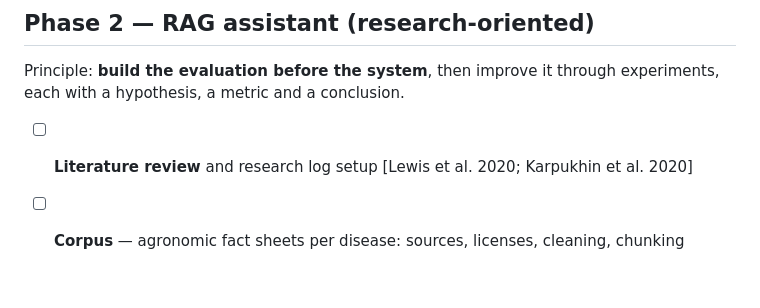
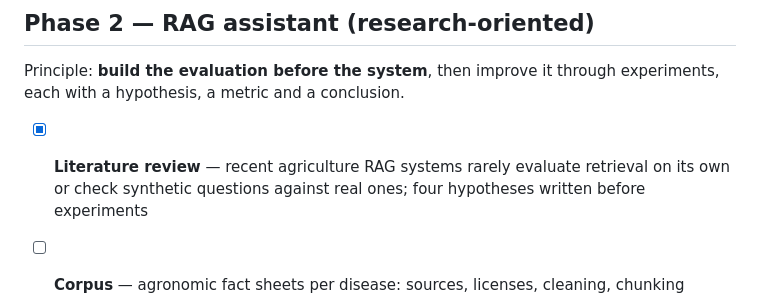
Before and after one commit to marconcini/leafscan, a Markdown page: ROADMAP.md, the part around the change. GitHub-like rendering; blank space fills up the shorter version.

```diff
--- a/ROADMAP.md
+++ b/ROADMAP.md
@@ -38,7 +38,8 @@ Each step is small, testable and pushed on its own. Research questions are track
 Principle: **build the evaluation before the system**, then improve it through experiments,
 each with a hypothesis, a metric and a conclusion.
 
-- [ ] **Literature review** and research log setup [Lewis et al. 2020; Karpukhin et al. 2020]
+- [x] **Literature review** — recent agriculture RAG systems rarely evaluate retrieval on its own
+  or check synthetic questions against real ones; four hypotheses written before experiments
 - [ ] **Corpus** — agronomic fact sheets per disease: sources, licenses, cleaning, chunking
   - *Q: French or English sources? Which ones may we legally reuse?*
 - [ ] **Evaluation set** — questions with gold passages, partly LLM-generated then human-checked
```
Also changed, not shown: docs/research-log.md (+45 -0 lines).
